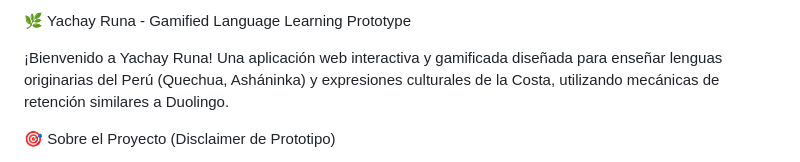
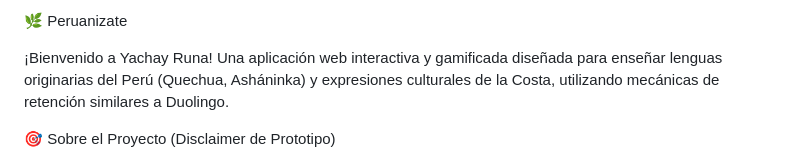
Before and after one commit to Luchito280/yachay-runa-proto, a Markdown page: README.md, the part around the change. Rendered like a GitHub page.

Commit message:
Rename project and update README introduction
Renamed the project from 'Yachay Runa' to 'Peruanizate' and updated the introduction.

```diff
--- a/README.md
+++ b/README.md
@@ -1,4 +1,4 @@
-🌿 Yachay Runa - Gamified Language Learning Prototype
+🌿 Peruanizate
 
 ¡Bienvenido a Yachay Runa! Una aplicación web interactiva y gamificada diseñada para enseñar lenguas originarias del Perú (Quechua, Asháninka) y expresiones culturales de la Costa, utilizando mecánicas de retención similares a Duolingo.
 
```
